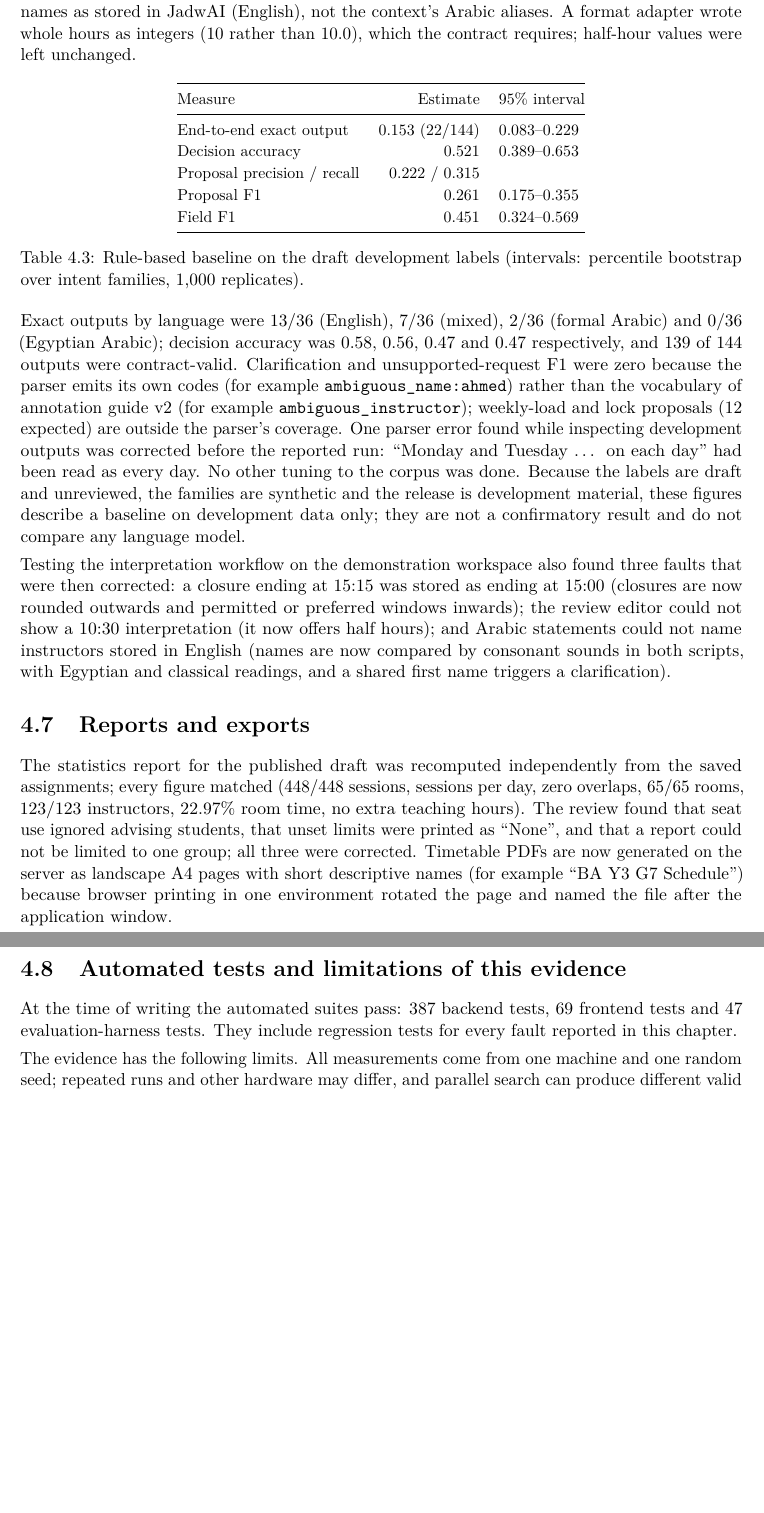
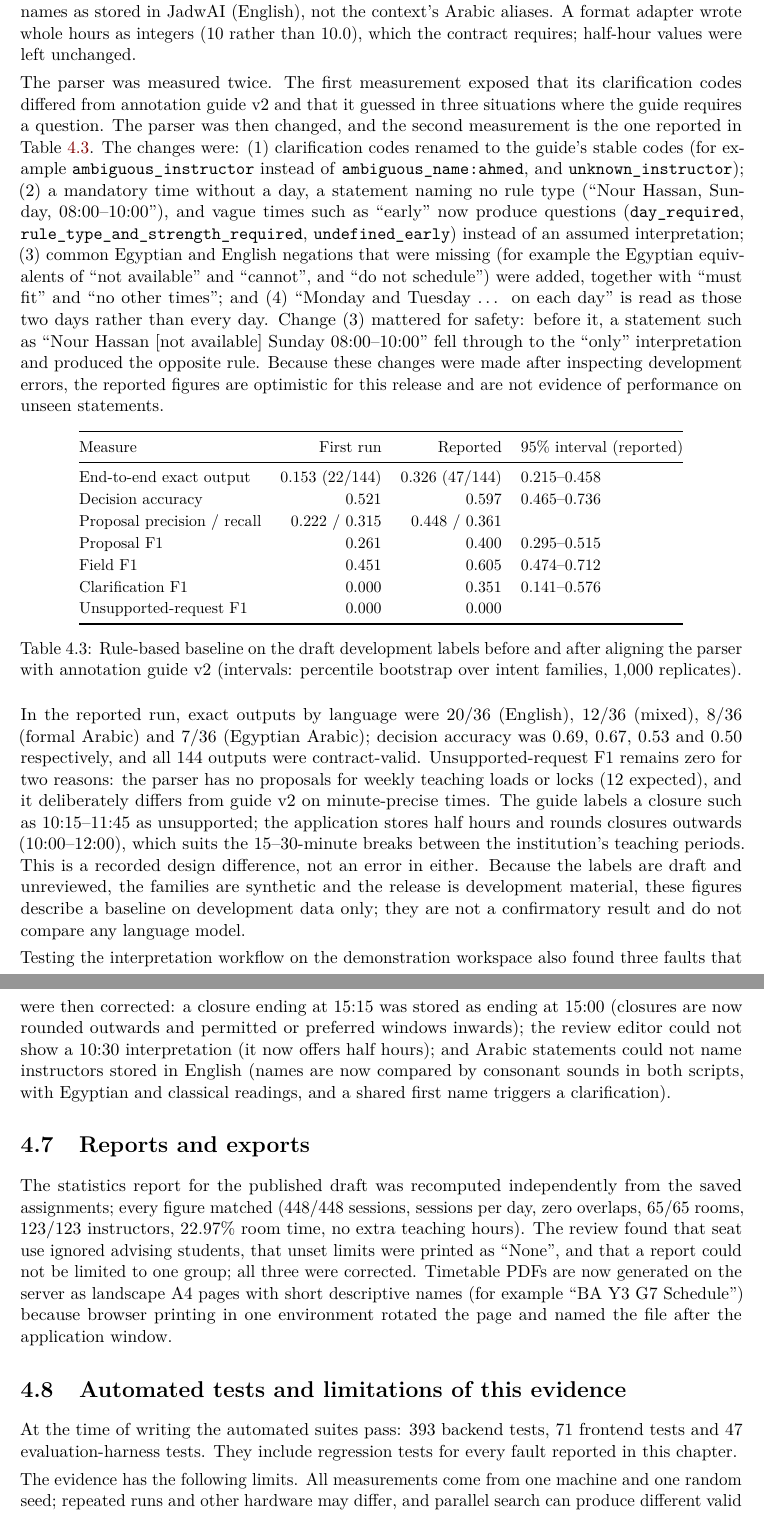
Before and after one commit to rawdatarekkkk/jadwai, a LaTeX thesis (thesis/main.tex): two parts of pages 39 and 40 of 41, joined at a grey line, cut so that both start at the same text, the shorter picture padded with empty space. Compiled offline with pdfLaTeX.

Commit message:
Thesis: baseline rerun after aligning the parser with annotation guide v2
Chapter 4 reports both runs (first run and reported run), every parser change
made after inspecting development errors, the resulting optimism, and the
deliberate difference on minute-precise closures. Evidence keeps both score
files. Test counts updated.

Co-Authored-By: Claude Opus 5.5 <noreply@anthropic.com>

```diff
--- a/thesis/main.tex
+++ b/thesis/main.tex
@@ -1440,25 +1440,29 @@ On timetables above 80 sessions a complete diagnosis is too slow (one feasibilit
 \section{Rule-based interpretation baseline}\label{evidence-baseline}
 Section~\ref{baselines} lists an optional rule-based extraction baseline for RQ1. JadwAI's built-in parser (deterministic patterns for English, formal Arabic and Egyptian Arabic) was run on all 144 statements of the development release (36 intent families, four language variants each) and scored with the project's offline scorer, which validates each output against the contract and the synthetic context before comparing it with the expected answer. The parser received only entity names as stored in JadwAI (English), not the context's Arabic aliases. A format adapter wrote whole hours as integers (10 rather than 10.0), which the contract requires; half-hour values were left unchanged.
 
+The parser was measured twice. The first measurement exposed that its clarification codes differed from annotation guide~v2 and that it guessed in three situations where the guide requires a question. The parser was then changed, and the second measurement is the one reported in Table~\ref{tab:baseline}. The changes were: (1)~clarification codes renamed to the guide's stable codes (for example \texttt{ambiguous\_instructor} instead of \texttt{ambiguous\_name:ahmed}, and \texttt{unknown\_instructor}); (2)~a mandatory time without a day, a statement naming no rule type (``Nour Hassan, Sunday, 08:00--10:00''), and vague times such as ``early'' now produce questions (\texttt{day\_required}, \texttt{rule\_type\_and\_strength\_required}, \texttt{undefined\_early}) instead of an assumed interpretation; (3)~common Egyptian and English negations that were missing (for example the Egyptian equivalents of ``not available'' and ``cannot'', and ``do not schedule'') were added, together with ``must fit'' and ``no other times''; and (4)~``Monday and Tuesday \ldots{} on each day'' is read as those two days rather than every day. Change~(3) mattered for safety: before it, a statement such as ``Nour Hassan [not available] Sunday 08:00--10:00'' fell through to the ``only'' interpretation and produced the opposite rule. Because these changes were made after inspecting development errors, the reported figures are optimistic for this release and are not evidence of performance on unseen statements.
+
 \begin{table}[h]
 \centering
 \small
-\begin{tabular}{@{}lrl@{}}
+\begin{tabular}{@{}lrrl@{}}
 \toprule
-Measure & Estimate & 95\% interval \\
+Measure & First run & Reported & 95\% interval (reported) \\
 \midrule
-End-to-end exact output & 0.153 (22/144) & 0.083--0.229 \\
-Decision accuracy & 0.521 & 0.389--0.653 \\
-Proposal precision / recall & 0.222 / 0.315 & \\
-Proposal F1 & 0.261 & 0.175--0.355 \\
-Field F1 & 0.451 & 0.324--0.569 \\
+End-to-end exact output & 0.153 (22/144) & 0.326 (47/144) & 0.215--0.458 \\
+Decision accuracy & 0.521 & 0.597 & 0.465--0.736 \\
+Proposal precision / recall & 0.222 / 0.315 & 0.448 / 0.361 & \\
+Proposal F1 & 0.261 & 0.400 & 0.295--0.515 \\
+Field F1 & 0.451 & 0.605 & 0.474--0.712 \\
+Clarification F1 & 0.000 & 0.351 & 0.141--0.576 \\
+Unsupported-request F1 & 0.000 & 0.000 & \\
 \bottomrule
 \end{tabular}
-\caption{Rule-based baseline on the draft development labels (intervals: percentile bootstrap over intent families, 1{,}000 replicates).}
+\caption{Rule-based baseline on the draft development labels before and after aligning the parser with annotation guide~v2 (intervals: percentile bootstrap over intent families, 1{,}000 replicates).}
 \label{tab:baseline}
 \end{table}
 
-Exact outputs by language were 13/36 (English), 7/36 (mixed), 2/36 (formal Arabic) and 0/36 (Egyptian Arabic); decision accuracy was 0.58, 0.56, 0.47 and 0.47 respectively, and 139 of 144 outputs were contract-valid. Clarification and unsupported-request F1 were zero because the parser emits its own codes (for example \texttt{ambiguous\_name:ahmed}) rather than the vocabulary of annotation guide~v2 (for example \texttt{ambiguous\_instructor}); weekly-load and lock proposals (12 expected) are outside the parser's coverage. One parser error found while inspecting development outputs was corrected before the reported run: ``Monday and Tuesday \ldots{} on each day'' had been read as every day. No other tuning to the corpus was done. Because the labels are draft and unreviewed, the families are synthetic and the release is development material, these figures describe a baseline on development data only; they are not a confirmatory result and do not compare any language model.
+In the reported run, exact outputs by language were 20/36 (English), 12/36 (mixed), 8/36 (formal Arabic) and 7/36 (Egyptian Arabic); decision accuracy was 0.69, 0.67, 0.53 and 0.50 respectively, and all 144 outputs were contract-valid. Unsupported-request F1 remains zero for two reasons: the parser has no proposals for weekly teaching loads or locks (12 expected), and it deliberately differs from guide~v2 on minute-precise times. The guide labels a closure such as 10:15--11:45 as unsupported; the application stores half hours and rounds closures outwards (10:00--12:00), which suits the 15--30-minute breaks between the institution's teaching periods. This is a recorded design difference, not an error in either. Because the labels are draft and unreviewed, the families are synthetic and the release is development material, these figures describe a baseline on development data only; they are not a confirmatory result and do not compare any language model.
 
 Testing the interpretation workflow on the demonstration workspace also found three faults that were then corrected: a closure ending at 15:15 was stored as ending at 15:00 (closures are now rounded outwards and permitted or preferred windows inwards); the review editor could not show a 10:30 interpretation (it now offers half hours); and Arabic statements could not name instructors stored in English (names are now compared by consonant sounds in both scripts, with Egyptian and classical readings, and a shared first name triggers a clarification).
 
@@ -1466,7 +1470,7 @@ Testing the interpretation workflow on the demonstration workspace also found th
 The statistics report for the published draft was recomputed independently from the saved assignments; every figure matched (448/448 sessions, sessions per day, zero overlaps, 65/65 rooms, 123/123 instructors, 22.97\% room time, no extra teaching hours). The review found that seat use ignored advising students, that unset limits were printed as ``None'', and that a report could not be limited to one group; all three were corrected. Timetable PDFs are now generated on the server as landscape A4 pages with short descriptive names (for example ``BA Y3 G7 Schedule'') because browser printing in one environment rotated the page and named the file after the application window.
 
 \section{Automated tests and limitations of this evidence}
-At the time of writing the automated suites pass: 387 backend tests, 69 frontend tests and 47 evaluation-harness tests. They include regression tests for every fault reported in this chapter.
+At the time of writing the automated suites pass: 393 backend tests, 71 frontend tests and 47 evaluation-harness tests. They include regression tests for every fault reported in this chapter.
 
 The evidence has the following limits. All measurements come from one machine and one random seed; repeated runs and other hardware may differ, and parallel search can produce different valid timetables from identical inputs. The university-scale run used adjusted data, so it demonstrates the mechanism rather than a timetable for the university. The demonstration workspace is derived from real course structures but uses invented names and advising students. The repair diagnosis returns a minimal rather than a minimum set of changes, depends on time budgets, and on large timetables searches locally first. The interpretation baseline uses draft labels reviewed by no human, a single development release and a parser written by the same author who wrote the corpus. Research results for RQ1--RQ3 still require the reviewed corpus, frozen configurations and the human-in-the-loop study described in Chapter~3.
 
```
Also changed, not shown: thesis/evidence/2026-11-08/README.md, 2 other files.
